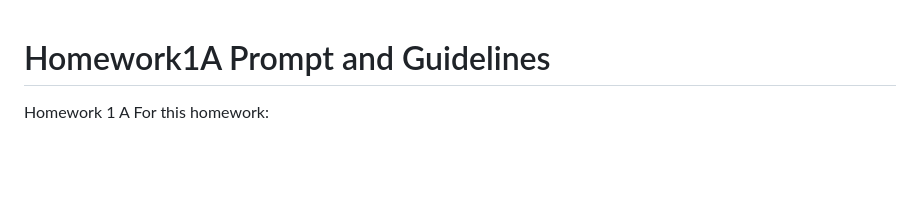
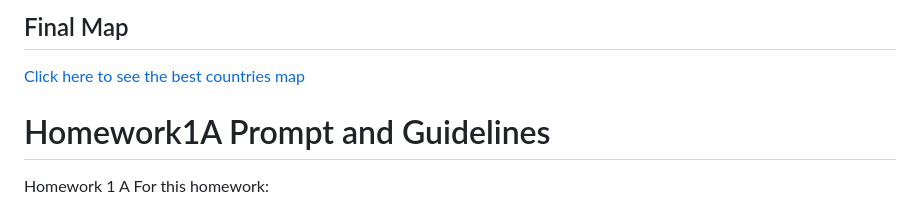
Before and after one commit to AmberBellouDACSS690C/Homework1A, a Markdown page: README.md, the part around the change. GitHub-like rendering; blank space fills up the shorter version.

```diff
--- a/README.md
+++ b/README.md
@@ -1,3 +1,12 @@
+## Final Map
+
+[Click here to see the best countries map](https://amberbelloudacss690c.github.io/Homework1A/)
+
+
+
+
+
+
 # Homework1A Prompt and Guidelines
 Homework 1 A
 For this homework:
```
